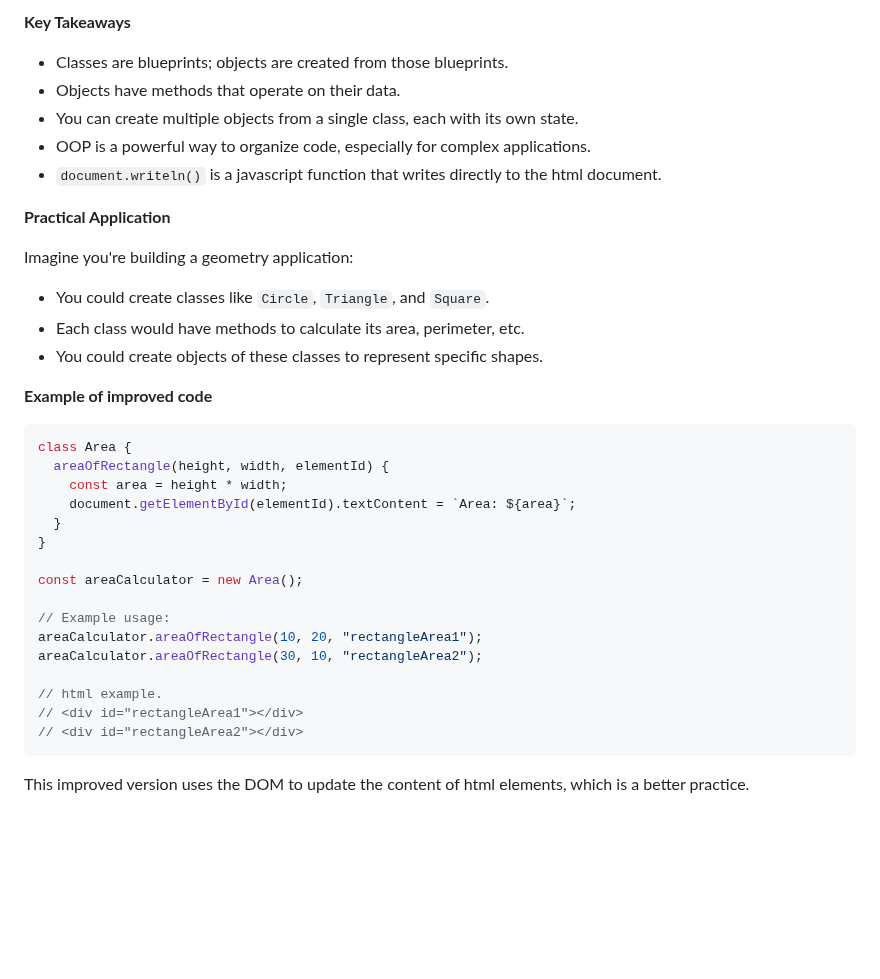
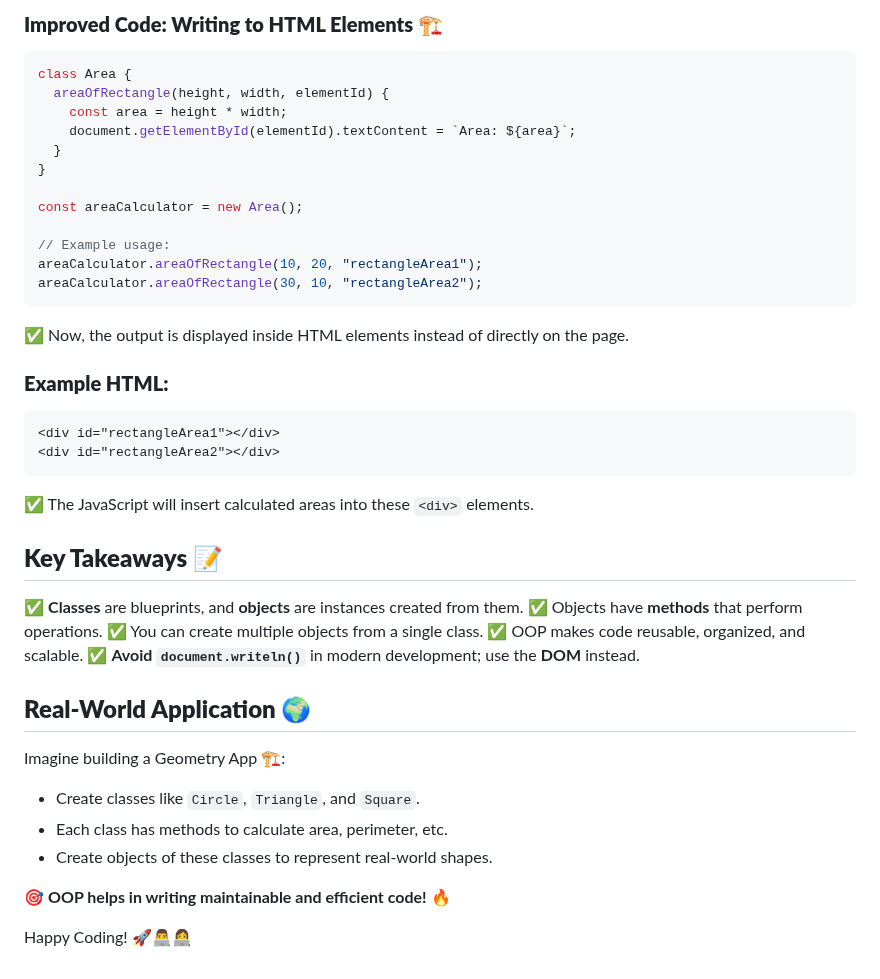
Before and after one commit to theakhilsarkar/Web-Material, a Markdown page: JS/js_oop_day1.md, the part around one of its changes. Rendered like a GitHub page; blank space fills up the shorter version.

````diff
--- a/JS/js_oop_day1.md
+++ b/JS/js_oop_day1.md
@@ -68,21 +47,4 @@ Absolutely! Let's break down this code and the concepts it demonstrates into a c
-**Key Takeaways**
-
-* Classes are blueprints; objects are created from those blueprints.
-* Objects have methods that operate on their data.
-* You can create multiple objects from a single class, each with its own state.
-* OOP is a powerful way to organize code, especially for complex applications.
-* `document.writeln()` is a javascript function that writes directly to the html document.
-
-**Practical Application**
-
-Imagine you're building a geometry application:
-
-* You could create classes like `Circle`, `Triangle`, and `Square`.
-* Each class would have methods to calculate its area, perimeter, etc.
-* You could create objects of these classes to represent specific shapes.
-
-**Example of improved code**
-
+### **Improved Code: Writing to HTML Elements 🏗️**
 ```javascript
 class Area {
   areaOfRectangle(height, width, elementId) {
@@ -96,10 +58,29 @@ const areaCalculator = new Area();
 // Example usage:
 areaCalculator.areaOfRectangle(10, 20, "rectangleArea1");
 areaCalculator.areaOfRectangle(30, 10, "rectangleArea2");
+```
+✅ Now, the output is displayed inside HTML elements instead of directly on the page.
 
-// html example.
-// <div id="rectangleArea1"></div>
-// <div id="rectangleArea2"></div>
+### **Example HTML:**
+```html
+<div id="rectangleArea1"></div>
+<div id="rectangleArea2"></div>
 ```
+✅ The JavaScript will insert calculated areas into these `<div>` elements.
 
-This improved version uses the DOM to update the content of html elements, which is a better practice.
+## **Key Takeaways 📝**
+✅ **Classes** are blueprints, and **objects** are instances created from them.
+✅ Objects have **methods** that perform operations.
+✅ You can create multiple objects from a single class.
+✅ OOP makes code reusable, organized, and scalable.
+✅ **Avoid `document.writeln()`** in modern development; use the **DOM** instead.
+
+## **Real-World Application 🌍**
+Imagine building a Geometry App 🏗️:
+- Create classes like `Circle`, `Triangle`, and `Square`.
+- Each class has methods to calculate area, perimeter, etc.
+- Create objects of these classes to represent real-world shapes.
+
+🎯 **OOP helps in writing maintainable and efficient code!** 🔥
+
+Happy Coding! 🚀👨‍💻👩‍💻
````
Also changed, not shown: other parts of JS/js_oop_day1.md (+34 -55 lines).
